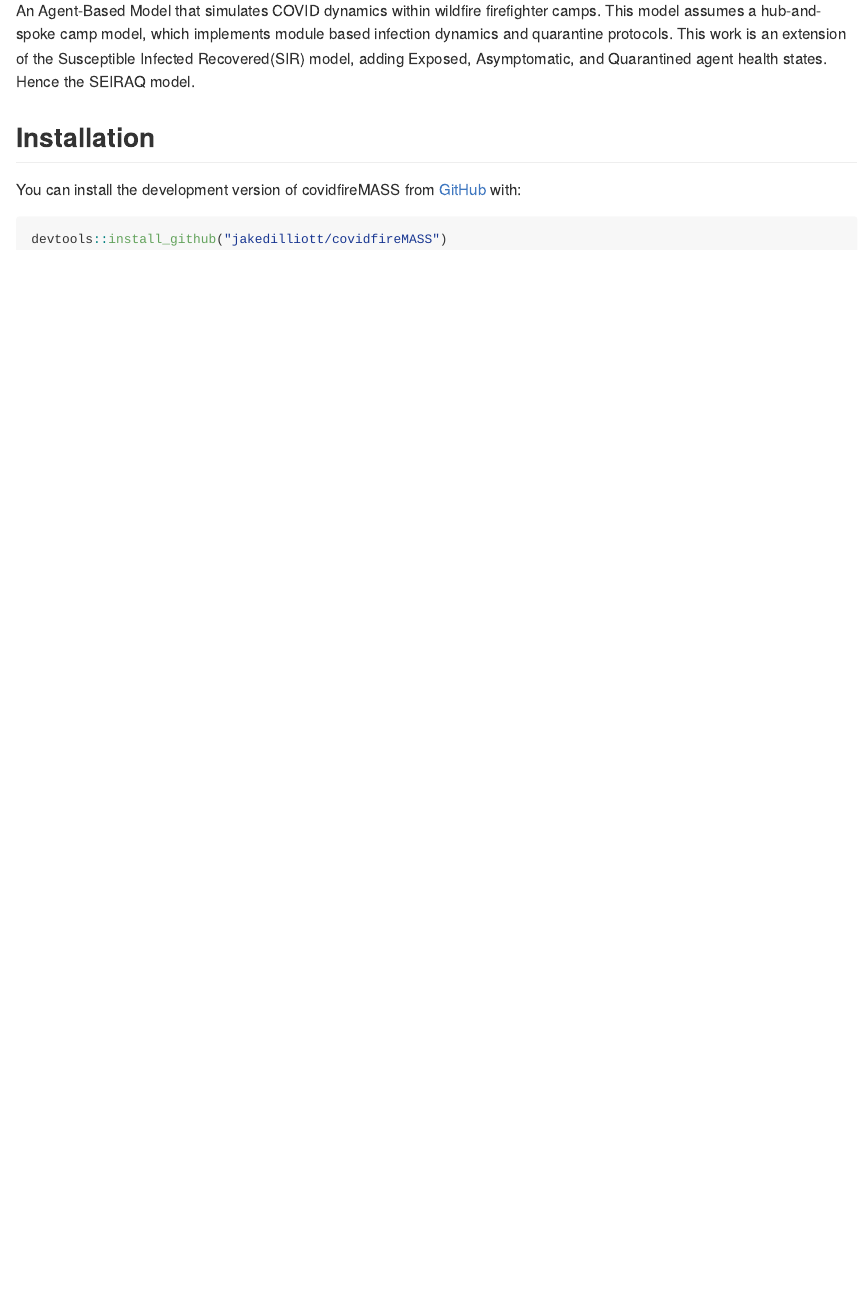
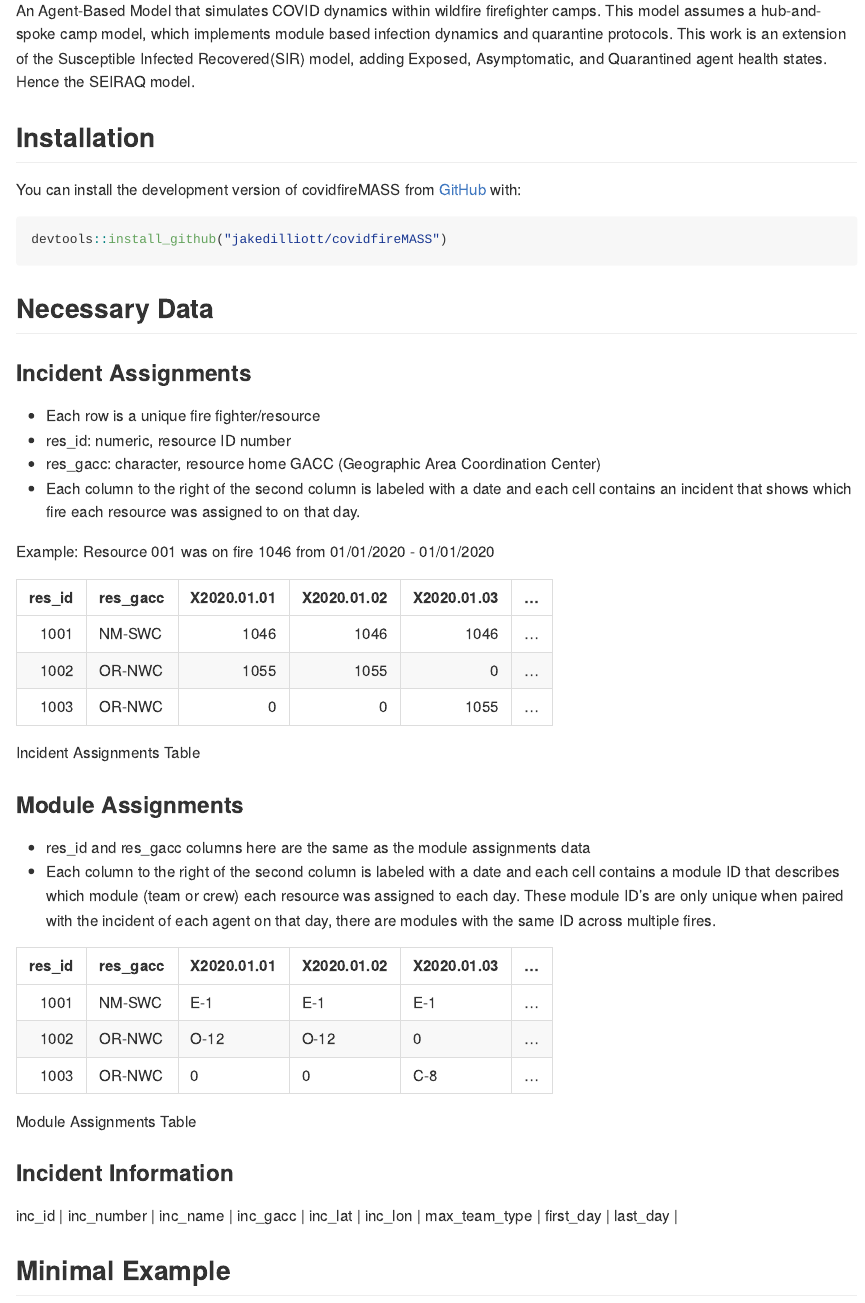
Before and after one commit to jakedilliott/covidfireMASS, an R Markdown document (README.Rmd): the page in a window 1100 px wide, from 180 px down. Rendered offline with R 4.5, knitr and Pandoc, with nearby package versions; long lines of code are wrapped; badge pictures from the web are left out.

Commit message:
data requirements added to README

````diff
--- a/README.Rmd
+++ b/README.Rmd
@@ -31,3 +31,51 @@ You can install the development version of covidfireMASS from [GitHub](https//:g
 ``` r
 devtools::install_github("jakedilliott/covidfireMASS")
 ```
+
+## Necessary Data
+
+### Incident Assignments
+
+- Each row is a unique fire fighter/resource
+- res_id: numeric, resource ID number
+- res_gacc: character, resource home GACC (Geographic Area Coordination Center)
+- Each column to the right of the second column is labeled with a date and each cell contains an incident that shows which fire each resource was assigned to on that day.
+
+Example: Resource 001 was on fire 1046 from 01/01/2020 - 01/01/2020
+
+```{r echo=FALSE, results='asis'}
+library(knitr)
+df = data.frame(
+  'res_id' = c(1001, 1002, 1003),
+  'res_gacc' = c('NM-SWC', 'OR-NWC', 'OR-NWC'),
+  '2020-01-01' = c(1046, 1055, 0),
+  '2020-01-02' = c(1046, 1055, 0),
+  '2020-01-03' = c(1046, 0, 1055),
+  '...' = c('...', '...', '...')
+)
+kable(df, caption = "Incident Assignments Table")
+```
+
+
+### Module Assignments
+
+- res_id and res_gacc columns here are the same as the module assignments data
+- Each column to the right of the second column is labeled with a date and each cell contains a module ID that describes which module (team or crew) each resource was assigned to each day. These module ID's are only unique when paired with the incident of each agent on that day, there are modules with the same ID across multiple fires.
+
+```{r echo=FALSE, results='asis'}
+df = data.frame(
+  'res_id' = c(1001, 1002, 1003),
+  'res_gacc' = c('NM-SWC', 'OR-NWC', 'OR-NWC'),
+  '2020-01-01' = c('E-1', 'O-12', '0'),
+  '2020-01-02' = c('E-1', 'O-12', '0'),
+  '2020-01-03' = c('E-1', '0', 'C-8'),
+  '...' = c('...', '...', '...')
+)
+kable(df, caption = "Module Assignments Table")
+```
+
+### Incident Information
+
+| inc_id | inc_number | inc_name | inc_gacc | inc_lat | inc_lon | max_team_type | first_day | last_day |
+
+## Minimal Example
````
Also changed, not shown: README.md, README.Rmd (35 more changed lines).
